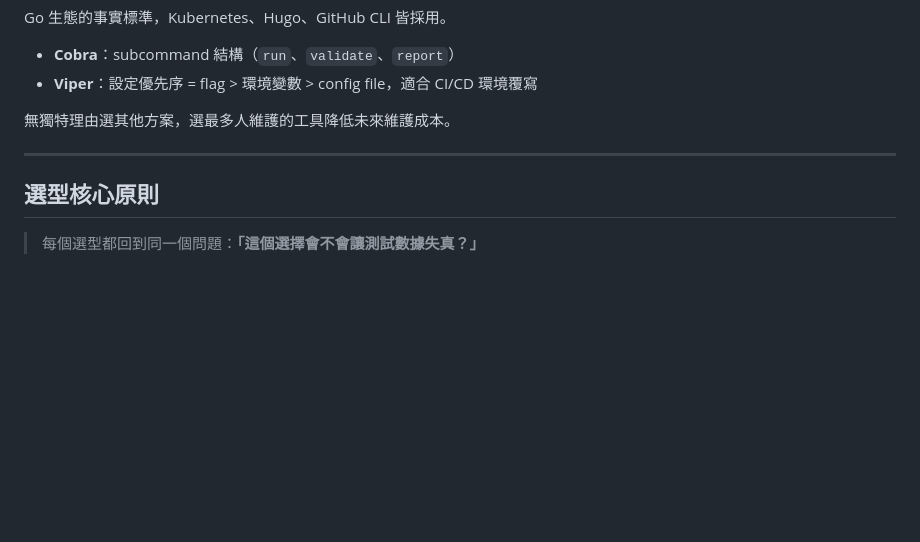
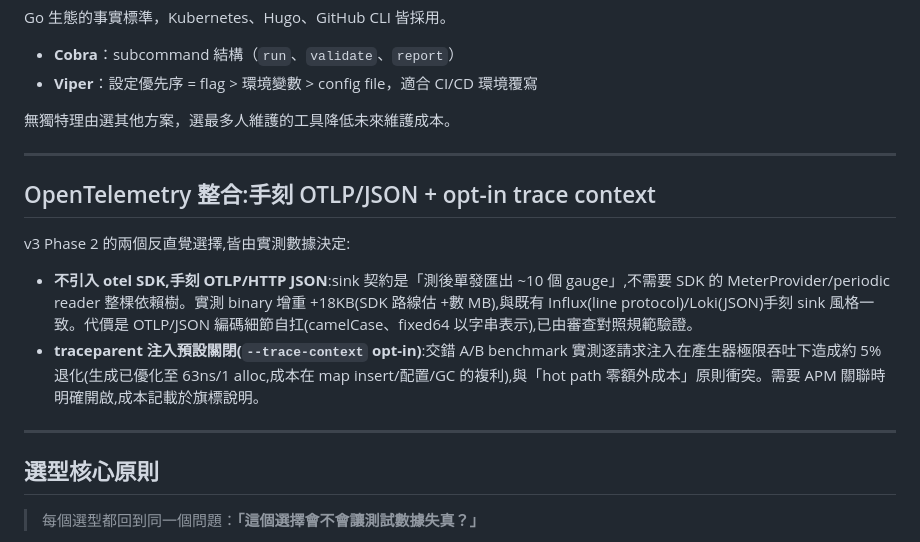
Before and after one commit to machiko/ramplio, a Markdown page: docs/tech-decisions.md, the part around the change. Rendered like a GitHub page; blank space fills up the shorter version.

```diff
--- a/docs/tech-decisions.md
+++ b/docs/tech-decisions.md
@@ -102,6 +102,15 @@ Go 生態的事實標準，Kubernetes、Hugo、GitHub CLI 皆採用。
 
 ---
 
+## OpenTelemetry 整合:手刻 OTLP/JSON + opt-in trace context
+
+v3 Phase 2 的兩個反直覺選擇,皆由實測數據決定:
+
+- **不引入 otel SDK,手刻 OTLP/HTTP JSON**:sink 契約是「測後單發匯出 ~10 個 gauge」,不需要 SDK 的 MeterProvider/periodic reader 整棵依賴樹。實測 binary 增重 +18KB(SDK 路線估 +數 MB),與既有 Influx(line protocol)/Loki(JSON)手刻 sink 風格一致。代價是 OTLP/JSON 編碼細節自扛(camelCase、fixed64 以字串表示),已由審查對照規範驗證。
+- **traceparent 注入預設關閉(`--trace-context` opt-in)**:交錯 A/B benchmark 實測逐請求注入在產生器極限吞吐下造成約 5% 退化(生成已優化至 63ns/1 alloc,成本在 map insert/配置/GC 的複利),與「hot path 零額外成本」原則衝突。需要 APM 關聯時明確開啟,成本記載於旗標說明。
+
+---
+
 ## 選型核心原則
 
 > 每個選型都回到同一個問題：**「這個選擇會不會讓測試數據失真？」**
```
Also changed, not shown: CHANGELOG.md (+10 -0 lines), README.md (+14 -0 lines).
